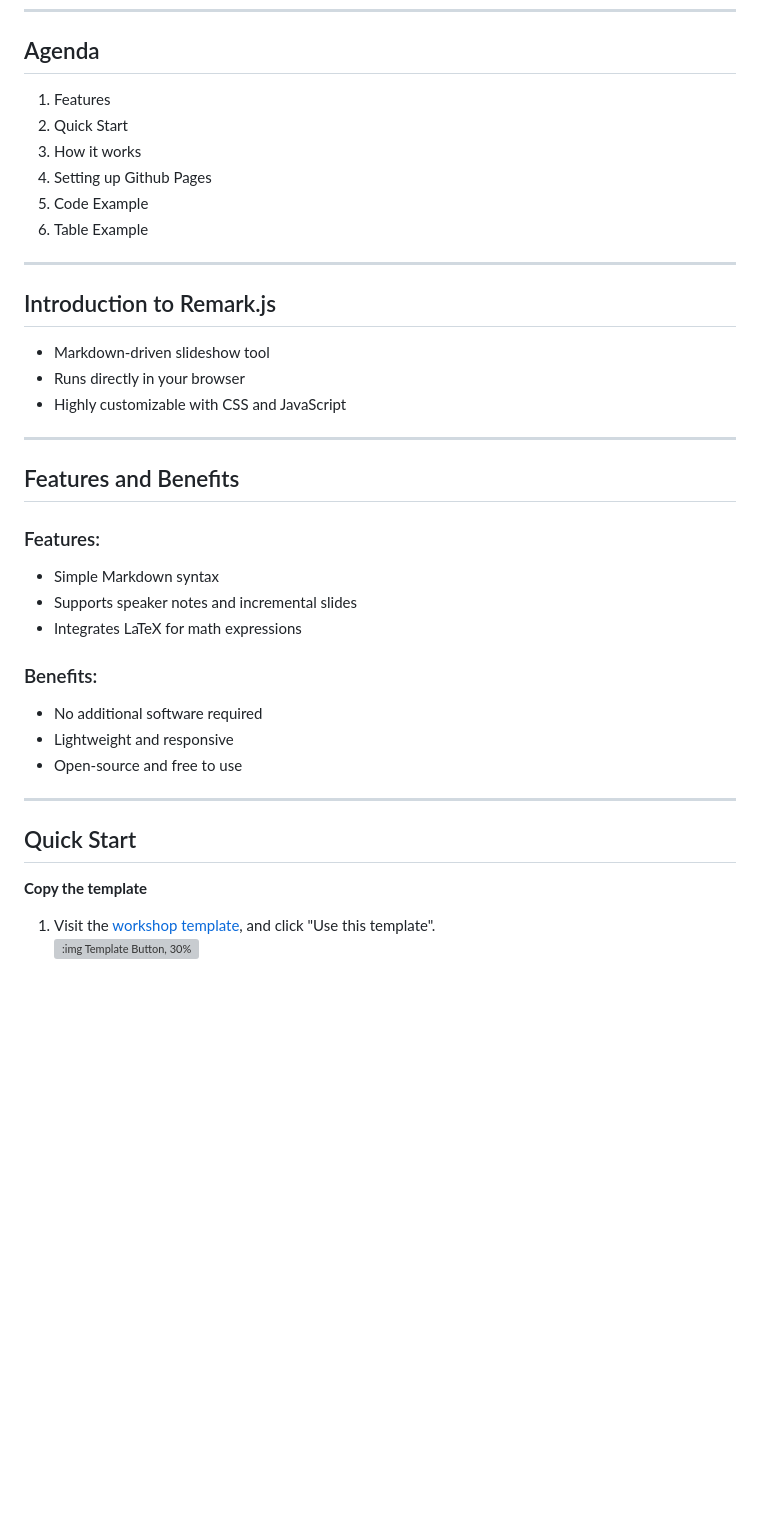
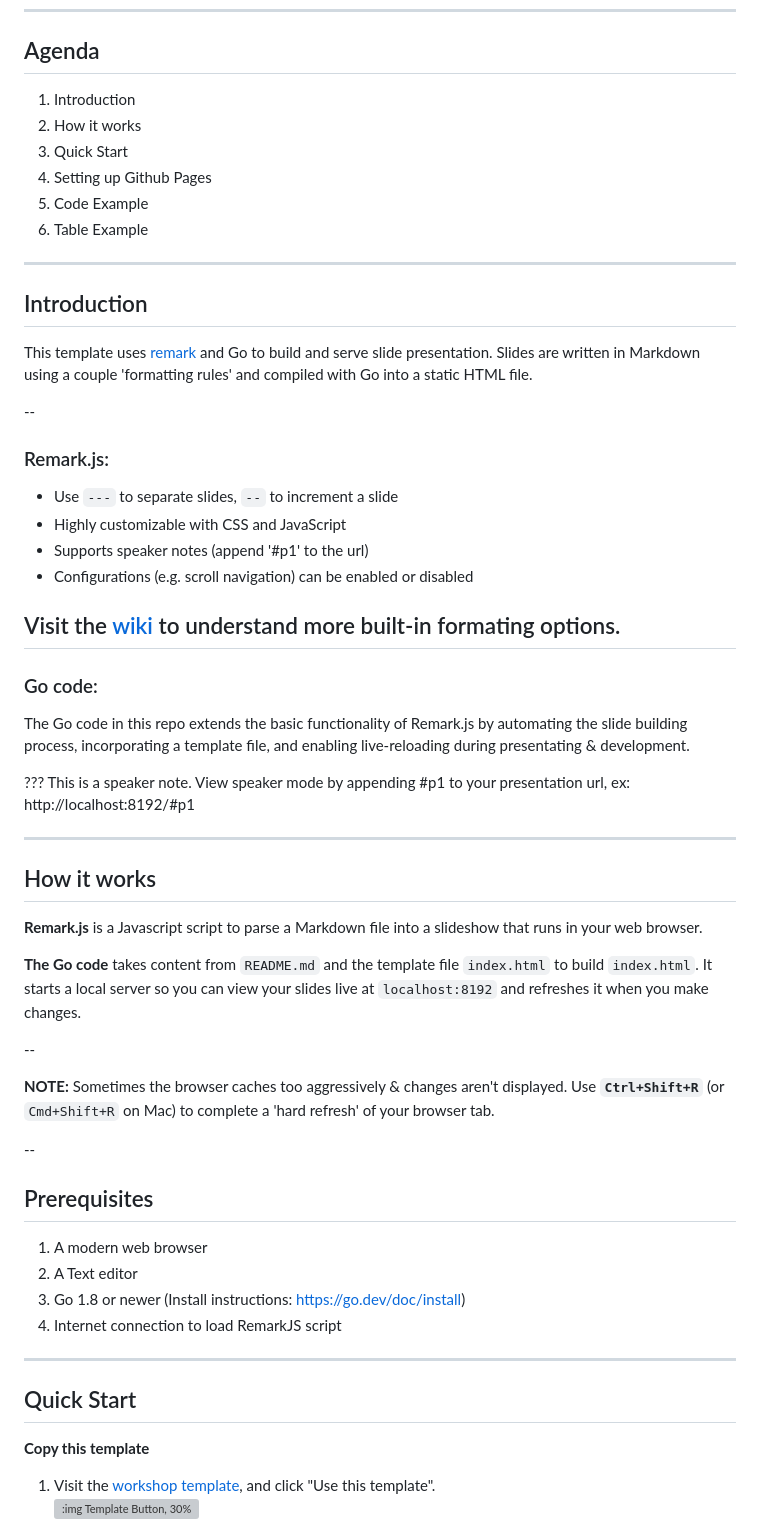
Before and after one commit to ciwg/workshop-YYYY-MM-DD-template, a Markdown page: README.md, the part around the change. Drawn GitHub-style; blank space fills up the shorter version; grey boxes are pictures that could not be loaded.

```diff
--- a/README.md
+++ b/README.md
@@ -16,41 +16,60 @@ For additional materials visit the repo on [Github](https://github.com/ciwg/work
 
 ## Agenda
 
-1. Features
-2. Quick Start
-3. How it works
+1. Introduction
+2. How it works
+3. Quick Start
 4. Setting up Github Pages
 5. Code Example
 6. Table Example
 
+---
+
+## Introduction
+
+This template uses [remark](https://remarkjs.com/#1) and Go to build and serve slide presentation. Slides are written in Markdown using a couple 'formatting rules' and compiled with Go into a static HTML file.
+
+--
+
+### Remark.js:
+- Use `---` to separate slides, `--` to increment a slide
+- Highly customizable with CSS and JavaScript
+- Supports speaker notes (append '#p1' to the url)
+- Configurations (e.g. scroll navigation) can be enabled or disabled
+
+Visit the [wiki](https://github.com/gnab/remark/wiki/Markdown) to understand more built-in formating options.
+--
+
+### Go code:
+The Go code in this repo extends the basic functionality of Remark.js by automating the slide building process, incorporating a template file, and enabling live-reloading during presentating & development.
+
+???
+This is a speaker note. View speaker mode by appending #p1 to your presentation url, ex: http://localhost:8192/#p1
 
 ---
 
-## Introduction to Remark.js
+## How it works
 
-- Markdown-driven slideshow tool
-- Runs directly in your browser
-- Highly customizable with CSS and JavaScript
+**Remark.js** is a Javascript script to parse a Markdown file into a slideshow that runs in your web browser.
 
----
+**The Go code** takes content from `README.md` and the template file `index.html` to build `index.html`. It starts a local server so you can view your slides live at `localhost:8192` and refreshes it when you make changes.
 
-## Features and Benefits
+--
 
-### Features:
-- Simple Markdown syntax
-- Supports speaker notes and incremental slides
-- Integrates LaTeX for math expressions
+**NOTE:** Sometimes the browser caches too aggressively & changes aren't displayed. Use **`Ctrl+Shift+R`** (or `Cmd+Shift+R` on Mac) to complete a 'hard refresh' of your browser tab.
 
-### Benefits:
-- No additional software required
-- Lightweight and responsive
-- Open-source and free to use
+--
+## Prerequisites
+1. A modern web browser
+2. A Text editor
+3. Go 1.8 or newer (Install instructions: https://go.dev/doc/install)
+4. Internet connection to load RemarkJS script
 
 ---
 
 ## Quick Start
 
-**Copy the template**
+**Copy this template**
 1. Visit the [workshop template](https://github.com/ciwg/workshop-YYYY-MM-DD-template/), and click "Use this template".
 ![:img Template Button, 30%](https://docs.github.com/assets/cb-76823/mw-1440/images/help/repository/use-this-template-button.webp)
 
```
